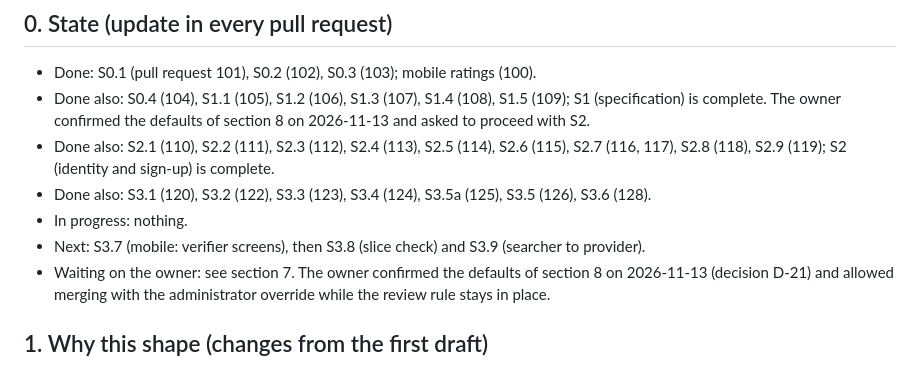
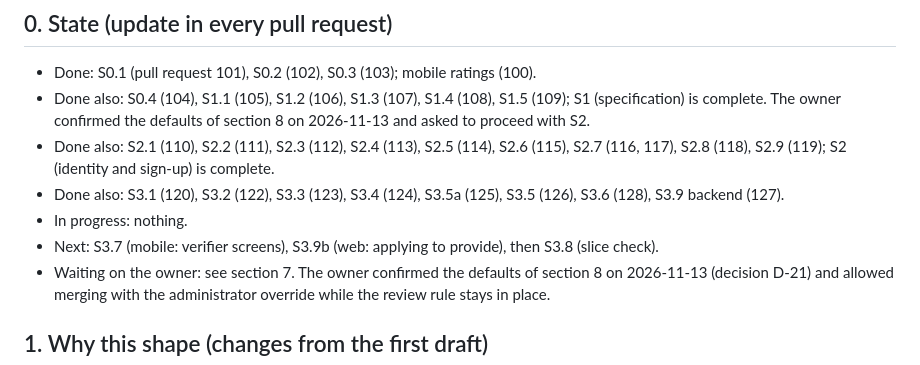
Before and after one commit to varghesevv/skills, a Markdown page: docs/roadmap-verification-model.md, the part around the change. GitHub-like rendering.

Commit message:
docs: record the pull request of S3.9 in the roadmap state

```diff
--- a/docs/roadmap-verification-model.md
+++ b/docs/roadmap-verification-model.md
@@ -7,9 +7,9 @@ Status: plan, version 2, 2026-11-12. Rules being built: [verification rules](ver
 - Done: S0.1 (pull request 101), S0.2 (102), S0.3 (103); mobile ratings (100).
 - Done also: S0.4 (104), S1.1 (105), S1.2 (106), S1.3 (107), S1.4 (108), S1.5 (109); S1 (specification) is complete. The owner confirmed the defaults of section 8 on 2026-11-13 and asked to proceed with S2.
 - Done also: S2.1 (110), S2.2 (111), S2.3 (112), S2.4 (113), S2.5 (114), S2.6 (115), S2.7 (116, 117), S2.8 (118), S2.9 (119); S2 (identity and sign-up) is complete.
-- Done also: S3.1 (120), S3.2 (122), S3.3 (123), S3.4 (124), S3.5a (125), S3.5 (126), S3.6 (128).
+- Done also: S3.1 (120), S3.2 (122), S3.3 (123), S3.4 (124), S3.5a (125), S3.5 (126), S3.6 (128), S3.9 backend (127).
 - In progress: nothing.
-- Next: S3.7 (mobile: verifier screens), then S3.8 (slice check) and S3.9 (searcher to provider).
+- Next: S3.7 (mobile: verifier screens), S3.9b (web: applying to provide), then S3.8 (slice check).
 - Waiting on the owner: see section 7. The owner confirmed the defaults of section 8 on 2026-11-13 (decision D-21) and allowed merging with the administrator override while the review rule stays in place.
 ## 1. Why this shape (changes from the first draft)
 
```
